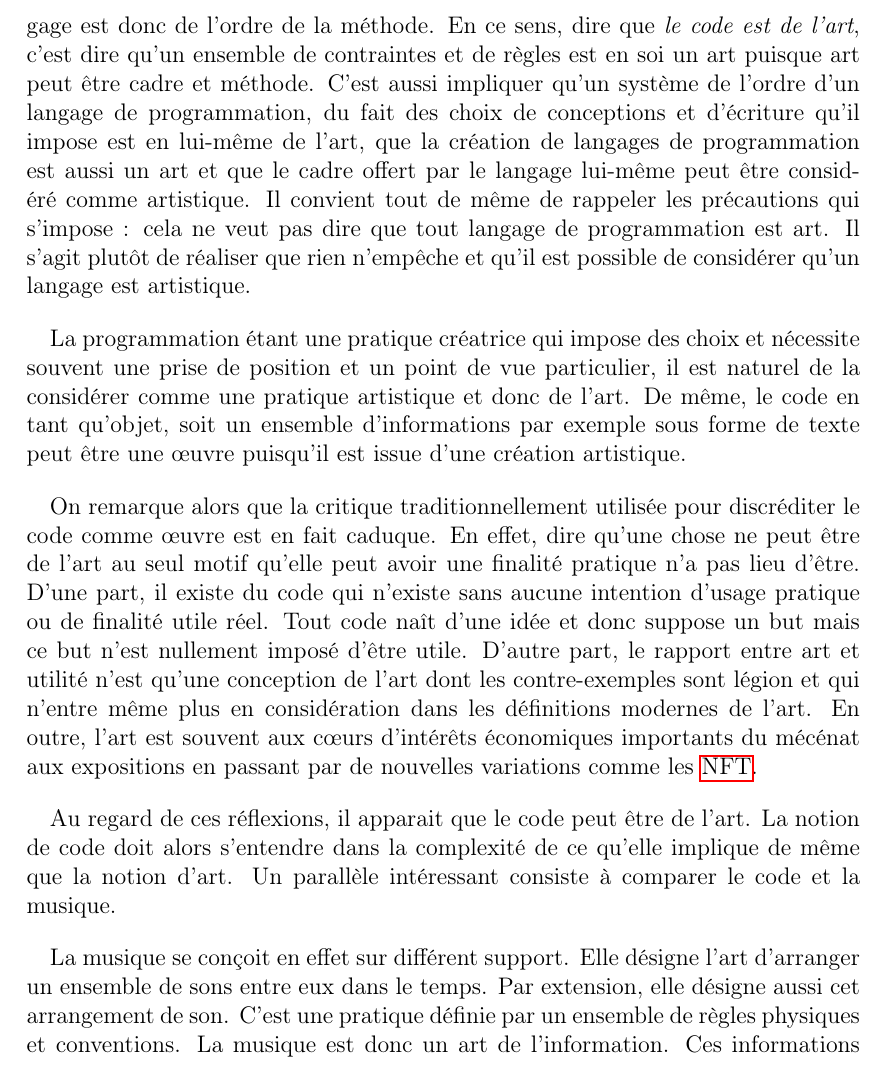
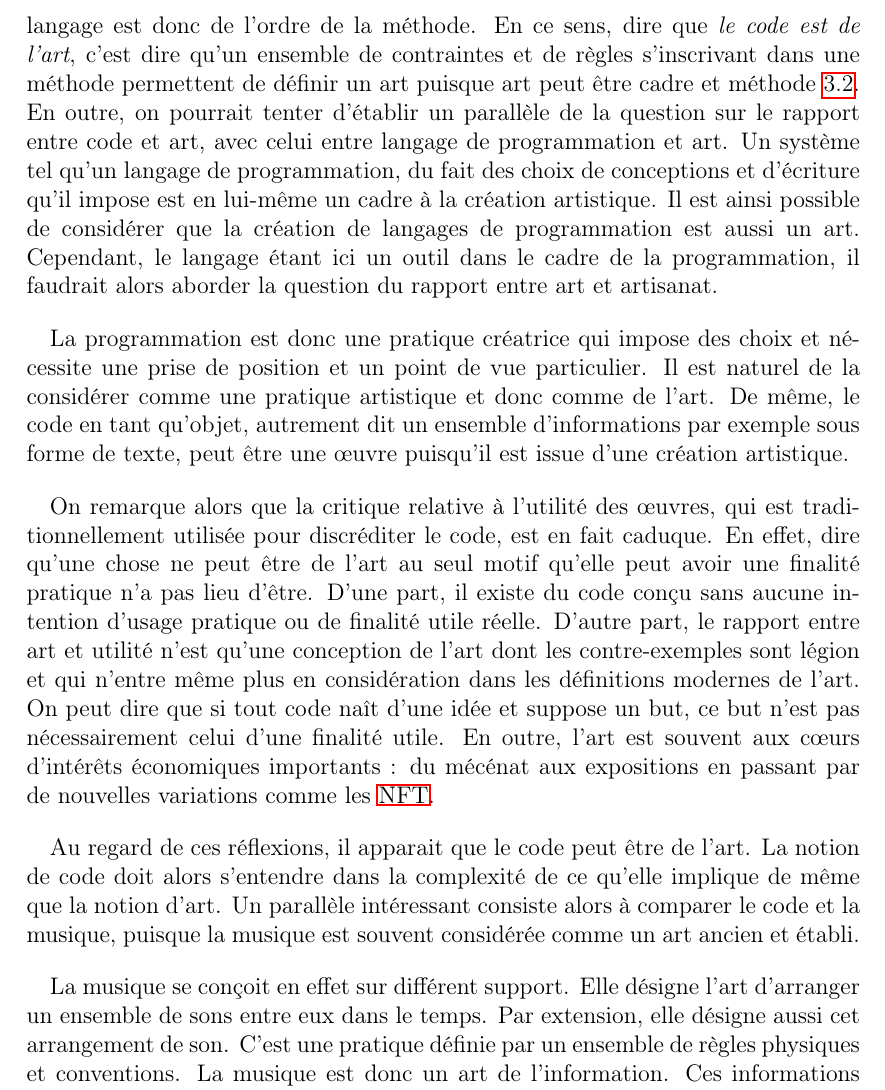
Before and after one commit to 0nyr/pph, a LaTeX document (rapport/main.tex): part of page 19 of 37, cut so that both start at the same text. Compiled offline with pdfLaTeX.

Commit message:
More corrections to the text.

```diff
--- a/rapport/main.tex
+++ b/rapport/main.tex
@@ -287,15 +287,15 @@ Une fois que l'on s'est fixé un cadre suffisant pour comprendre les notions de
 
 On peut alors dire que \textbf{le code peut être de l'art dans la modalité que le code peut être œuvre et qu'œuvre peut être art}. Cette deuxième maxime est à comprendre dans les réflexions de la sous-partie précédente et notamment sur la relation sémantique entre les termes \textit{art} et \textit{œuvre}.
 
+On peut comprendre ces deux maximes de différentes manières en fonction des définitions considérées: Le code en tant que système de règles ou en tant que langage est donc de l'ordre de la méthode. En ce sens, dire que \textit{le code est de l'art}, c'est dire qu'un ensemble de contraintes et de règles s'inscrivant dans une méthode permettent de définir un art puisque art peut être cadre et méthode \ref{art_definition_cadre}. En outre, on pourrait tenter d'établir un parallèle de la question sur le rapport entre code et art, avec celui entre langage de programmation et art. Un système tel qu'un langage de programmation, du fait des choix de conceptions et d'écriture qu'il impose est en lui-même un cadre à la création artistique. Il est ainsi possible de considérer que la création de langages de programmation est aussi un art. Cependant, le langage étant ici un outil dans le cadre de la programmation, il faudrait alors aborder la question du rapport entre art et artisanat.
+
+La programmation est donc une pratique créatrice qui impose des choix et nécessite une prise de position et un point de vue particulier. Il est naturel de la considérer comme une pratique artistique et donc comme de l'art. De même, le code en tant qu'objet, autrement dit un ensemble d'informations par exemple sous forme de texte, peut être une œuvre puisqu'il est issue d'une création artistique.
+
+On remarque alors que la critique relative à l'utilité des œuvres, qui est traditionnellement utilisée pour discréditer le code, est en fait caduque. En effet, dire qu'une chose ne peut être de l'art au seul motif qu'elle peut avoir une finalité pratique n'a pas lieu d'être. D'une part, il existe du code conçu sans aucune intention d'usage pratique ou de finalité utile réelle. D'autre part, le rapport entre art et utilité n'est qu'une conception de l'art dont les contre-exemples sont légion et qui n'entre même plus en considération dans les définitions modernes de l'art. On peut dire que si tout code naît d'une idée et suppose un but, ce but n'est pas nécessairement celui d'une finalité utile. En outre, l'art est souvent aux cœurs d'intérêts économiques importants : du mécénat aux expositions en passant par de nouvelles variations comme les \acrshort{nft}.
+
+Au regard de ces réflexions, il apparait que le code peut être de l'art. La notion de code doit alors s'entendre dans la complexité de ce qu'elle implique de même que la notion d'art. Un parallèle intéressant consiste alors à comparer le code et la musique, puisque la musique est souvent considérée comme un art ancien et établi.
+
 % continuer correction ici...
-
-On peut comprendre ces deux maximes de différentes manières en fonction des définitions considérées: Le code en tant que système de règles ou en tant que langage est donc de l'ordre de la méthode. En ce sens, dire que \textit{le code est de l'art}, c'est dire qu'un ensemble de contraintes et de règles est en soi un art puisque art peut être cadre et méthode. C'est aussi impliquer qu'un système de l'ordre d'un langage de programmation, du fait des choix de conceptions et d'écriture qu'il impose est en lui-même de l'art, que la création de langages de programmation est aussi un art et que le cadre offert par le langage lui-même peut être considéré comme artistique. Il convient tout de même de rappeler les précautions qui s'impose : cela ne veut pas dire que tout langage de programmation est art. Il s'agit plutôt de réaliser que rien n'empêche et qu'il est possible de considérer qu'un langage est artistique.
-
-La programmation étant une pratique créatrice qui impose des choix et nécessite souvent une prise de position et un point de vue particulier, il est naturel de la considérer comme une pratique artistique et donc de l'art. De même, le code en tant qu'objet, soit un ensemble d'informations par exemple sous forme de texte peut être une œuvre puisqu'il est issue d'une création artistique.
-
-On remarque alors que la critique traditionnellement utilisée pour discréditer le code comme œuvre est en fait caduque. En effet, dire qu'une chose ne peut être de l'art au seul motif qu'elle peut avoir une finalité pratique n'a pas lieu d'être. D'une part, il existe du code qui n'existe sans aucune intention d'usage pratique ou de finalité utile réel. Tout code naît d'une idée et donc suppose un but mais ce but n'est nullement imposé d'être utile. D'autre part, le rapport entre art et utilité n'est qu'une conception de l'art dont les contre-exemples sont légion et qui n'entre même plus en considération dans les définitions modernes de l'art. En outre, l'art est souvent aux cœurs d'intérêts économiques importants du mécénat aux expositions en passant par de nouvelles variations comme les \acrshort{nft}.
-
-Au regard de ces réflexions, il apparait que le code peut être de l'art. La notion de code doit alors s'entendre dans la complexité de ce qu'elle implique de même que la notion d'art. Un parallèle intéressant consiste à comparer le code et la musique.
 
 % code et musique...
 La musique se conçoit en effet sur différent support. Elle désigne l'art d'arranger un ensemble de sons entre eux dans le temps. Par extension, elle désigne aussi cet arrangement de son. C'est une pratique définie par un ensemble de règles physiques et conventions. La musique est donc un art de l'information. Ces informations peuvent être accédées directement par un humain en écoutant les sons lorsqu'ils sont produits par un chanteur, un instrument ou tout autre dispositif pouvant émettre des sons. Ces informations peuvent être stockées sur un support physique, par exemple les sillons d'un disque vinyle ou les micro-polarités d'un disque dur par exemple. Ces informations peuvent aussi être retranscrites sous forme de texte. Texte qui peut lui-même être stocké sous différentes formes ou être lu directement par un humain disposant des connaissances et capacités adéquates.
```
Also changed, not shown: rapport/main.pdf, rapport/main.tex (2 more changed lines).
